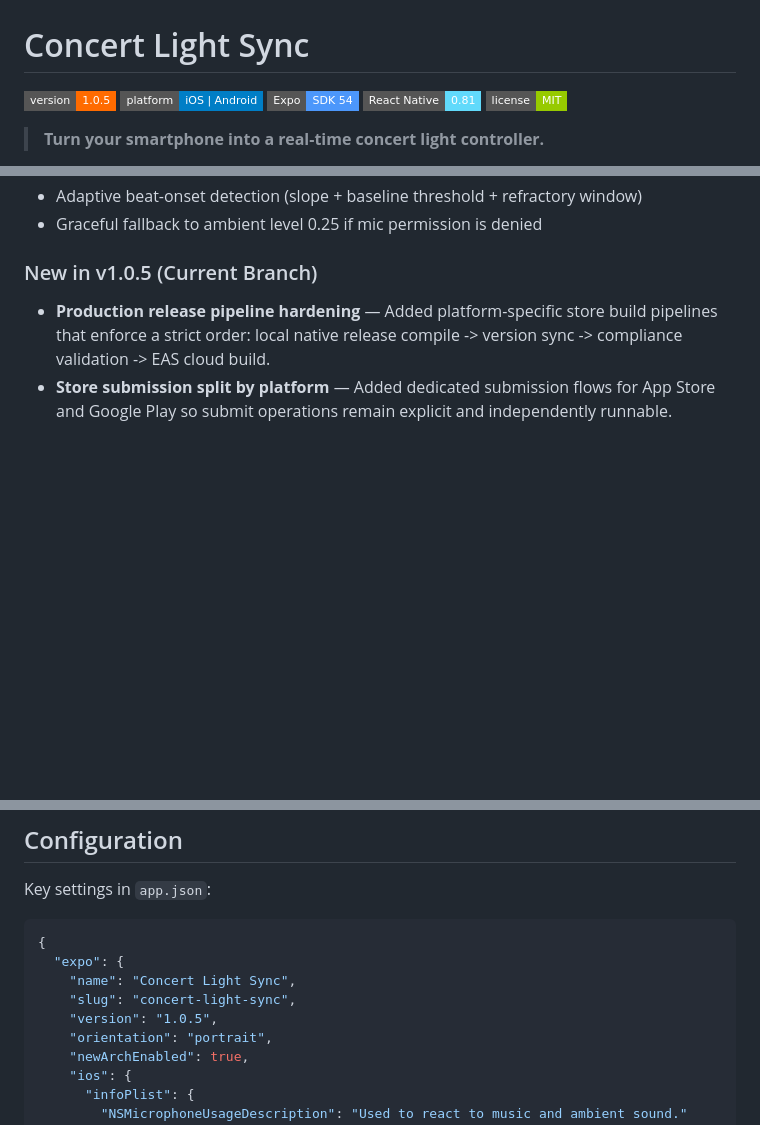
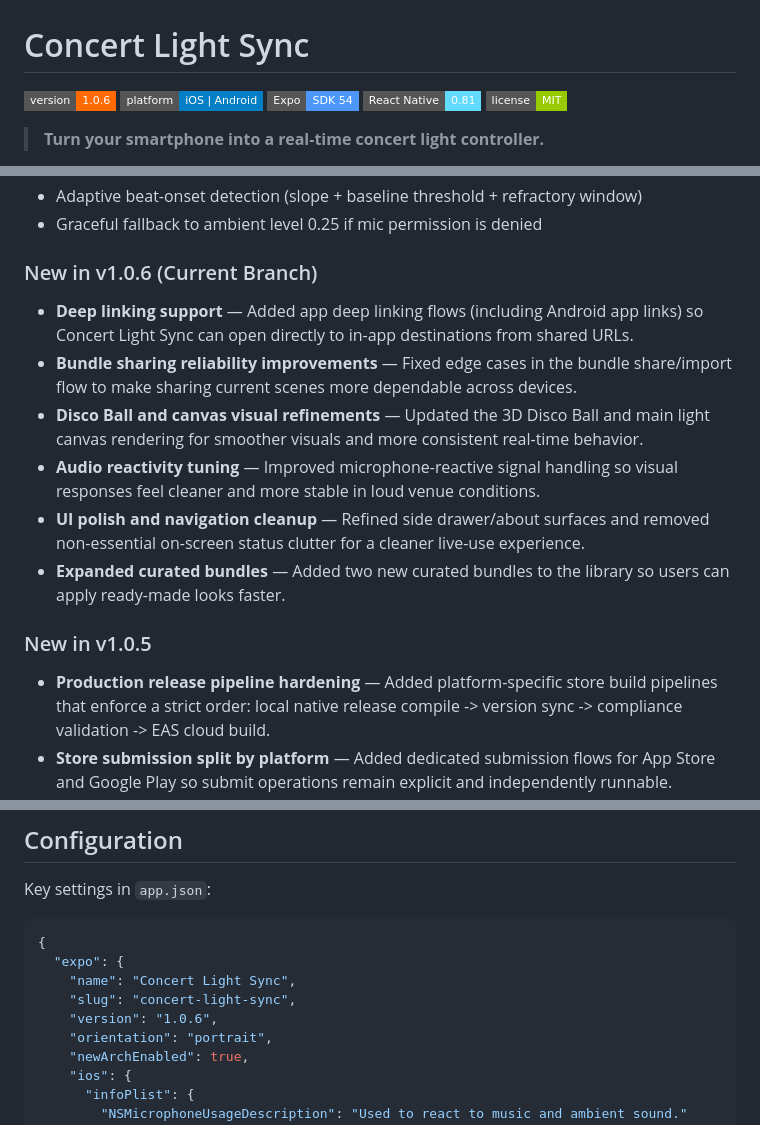
Before and after one commit to lioneldelmo/cdn, a Markdown page: concertlightsync/README.md, 3 parts joined by grey strips. Drawn GitHub-style; badges without logos; blank space fills up the shorter version.

Commit message:
Automated sync from Source Repo

```diff
--- a/concertlightsync/README.md
+++ b/concertlightsync/README.md
@@ -1,6 +1,6 @@
 # Concert Light Sync
 
-![Version](https://img.shields.io/badge/version-1.0.5-FF6B00?style=flat-square)
+![Version](https://img.shields.io/badge/version-1.0.6-FF6B00?style=flat-square)
 ![Platform](https://img.shields.io/badge/platform-iOS%20%7C%20Android-blue?style=flat-square)
 ![Expo](https://img.shields.io/badge/Expo-SDK%2054-4C97FB?style=flat-square)
 ![React Native](https://img.shields.io/badge/React%20Native-0.81-61DAFB?style=flat-square)
@@ -80,7 +80,15 @@ If you're in the crowd, this is your light stick, your atmosphere, and your mome
 - Adaptive beat-onset detection (slope + baseline threshold + refractory window)
 - Graceful fallback to ambient level 0.25 if mic permission is denied
 
-### New in v1.0.5 (Current Branch)
+### New in v1.0.6 (Current Branch)
+- **Deep linking support** — Added app deep linking flows (including Android app links) so Concert Light Sync can open directly to in-app destinations from shared URLs.
+- **Bundle sharing reliability improvements** — Fixed edge cases in the bundle share/import flow to make sharing current scenes more dependable across devices.
+- **Disco Ball and canvas visual refinements** — Updated the 3D Disco Ball and main light canvas rendering for smoother visuals and more consistent real-time behavior.
+- **Audio reactivity tuning** — Improved microphone-reactive signal handling so visual responses feel cleaner and more stable in loud venue conditions.
+- **UI polish and navigation cleanup** — Refined side drawer/about surfaces and removed non-essential on-screen status clutter for a cleaner live-use experience.
+- **Expanded curated bundles** — Added two new curated bundles to the library so users can apply ready-made looks faster.
+
+### New in v1.0.5
 - **Production release pipeline hardening** — Added platform-specific store build pipelines that enforce a strict order: local native release compile -> version sync -> compliance validation -> EAS cloud build.
 - **Store submission split by platform** — Added dedicated submission flows for App Store and Google Play so submit operations remain explicit and independently runnable.
 - **Automated compliance gate** — Added `scripts/pre-submit-check.js` and integrated it into build/submit scripts. It validates version alignment, iOS permission strings, AdMob app IDs, Android minification settings, Android package/version/permissions, and privacy policy presence before upload.
@@ -270,7 +278,7 @@ Key settings in `app.json`:
   "expo": {
     "name": "Concert Light Sync",
     "slug": "concert-light-sync",
-    "version": "1.0.5",
+    "version": "1.0.6",
     "orientation": "portrait",
     "newArchEnabled": true,
     "ios": {
```
